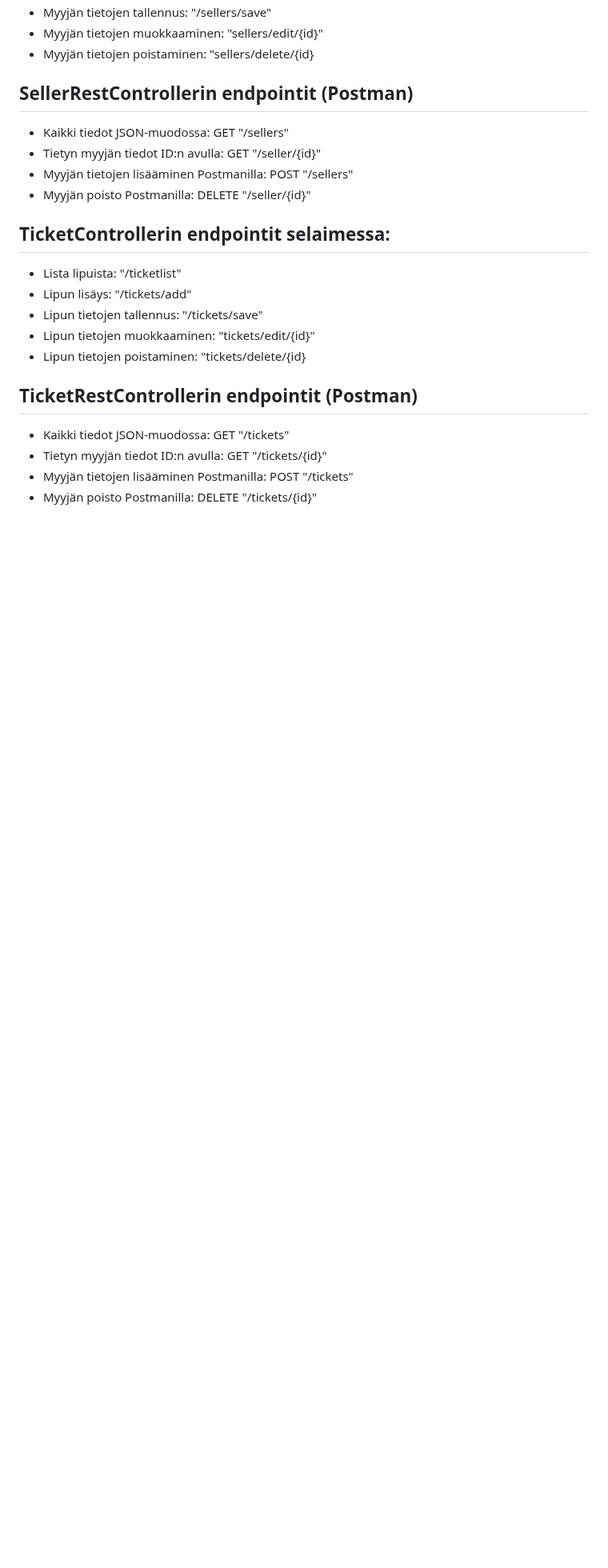
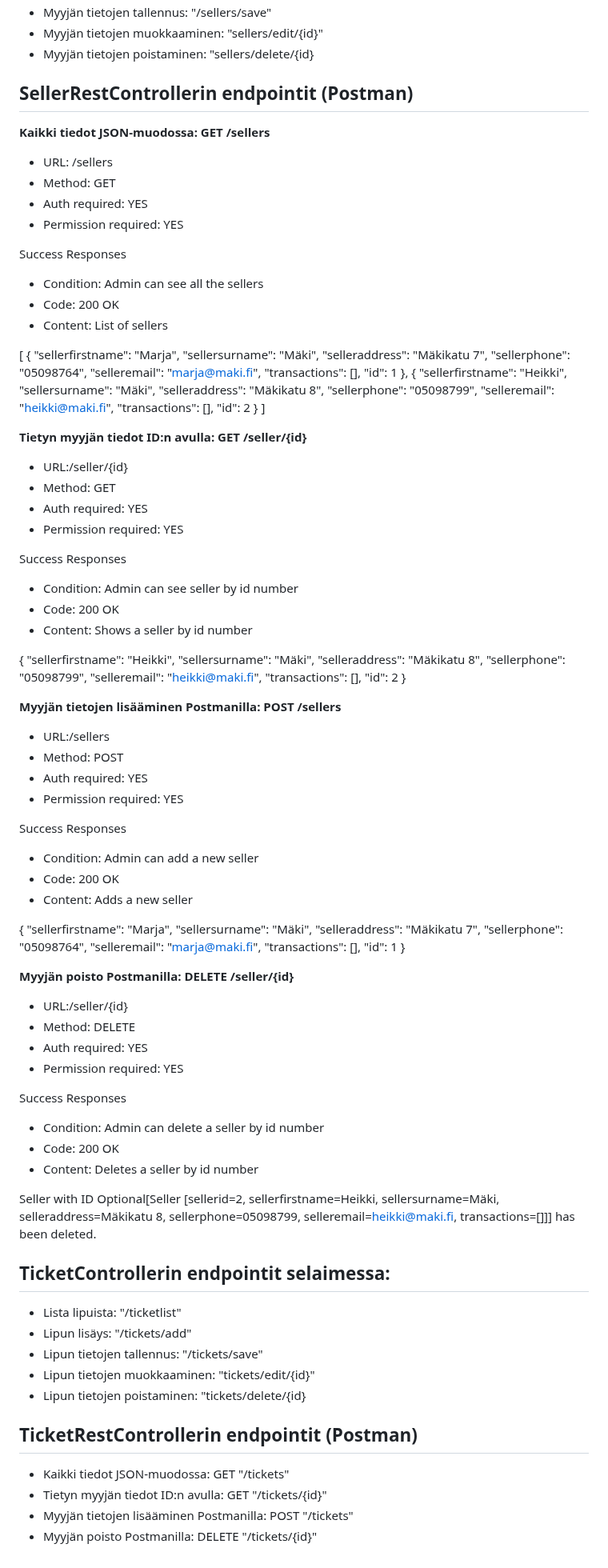
Before and after one commit to viljaminion/Ohjelmistoprojekti1, a Markdown page: Rajapinnan dokumentaatio.md, the part around one of its changes. Shown at 80% size. Rendered like a GitHub page; blank space fills up the shorter version.

Commit message:
Lisätty dokkariin Seller rest dokumentaatio

```diff
--- a/Rajapinnan dokumentaatio.md
+++ b/Rajapinnan dokumentaatio.md
@@ -155,10 +154,92 @@ Event with ID Optional[Event [eventId=6, eventname=Ilosaarirock, address=Rokkika
 
 ## SellerRestControllerin endpointit (Postman)
 
-- Kaikki tiedot JSON-muodossa: <span style="color:green">GET</span> "/sellers"
-- Tietyn myyjän tiedot ID:n avulla: <span style="color:green">GET</span> "/seller/{id}"
-- Myyjän tietojen lisääminen Postmanilla: <span style="color:yellow">POST</span> "/sellers"
-- Myyjän poisto Postmanilla: <span style="color:red">DELETE</span> "/seller/{id}"
+**Kaikki tiedot JSON-muodossa: GET /sellers**
+-	URL: /sellers
+-	Method: GET
+-	Auth required: YES
+-	Permission required: YES
+
+Success Responses
+-	Condition: Admin can see all the sellers
+-	Code:  200 OK
+-	Content: List of sellers
+
+[
+    {
+        "sellerfirstname": "Marja",
+        "sellersurname": "Mäki",
+        "selleraddress": "Mäkikatu 7",
+        "sellerphone": "05098764",
+        "selleremail": "marja@maki.fi",
+        "transactions": [],
+        "id": 1
+    },
+    {
+        "sellerfirstname": "Heikki",
+        "sellersurname": "Mäki",
+        "selleraddress": "Mäkikatu 8",
+        "sellerphone": "05098799",
+        "selleremail": "heikki@maki.fi",
+        "transactions": [],
+        "id": 2
+    }
+]
+
+**Tietyn myyjän tiedot ID:n avulla: GET /seller/{id}**
+-	URL:/seller/{id}
+-	Method: GET
+-	Auth required: YES
+-	Permission required: YES
+
+Success Responses
+-	Condition: Admin can see seller by id number
+-	Code:  200 OK
+-	Content: Shows a seller by id number
+
+{
+    "sellerfirstname": "Heikki",
+    "sellersurname": "Mäki",
+    "selleraddress": "Mäkikatu 8",
+    "sellerphone": "05098799",
+    "selleremail": "heikki@maki.fi",
+    "transactions": [],
+    "id": 2
+}
+
+**Myyjän tietojen lisääminen Postmanilla: POST /sellers**
+-	URL:/sellers
+-	Method: POST
+-	Auth required: YES
+-	Permission required: YES
+
+Success Responses
+-	Condition: Admin can add a new seller
+-	Code:  200 OK
+-	Content: Adds a new seller
+
+{
+    "sellerfirstname": "Marja",
+    "sellersurname": "Mäki",
+    "selleraddress": "Mäkikatu 7",
+    "sellerphone": "05098764",
+    "selleremail": "marja@maki.fi",
+    "transactions": [],
+    "id": 1
+}
+
+**Myyjän poisto Postmanilla: DELETE /seller/{id}**
+-	URL:/seller/{id}
+-	Method: DELETE
+-	Auth required: YES
+-	Permission required: YES
+
+Success Responses
+-	Condition: Admin can delete a seller by id number
+-	Code:  200 OK
+-	Content: Deletes a seller by id number
+
+Seller with ID Optional[Seller [sellerid=2, sellerfirstname=Heikki, sellersurname=Mäki, selleraddress=Mäkikatu 8, sellerphone=05098799, selleremail=heikki@maki.fi, transactions=[]]] has been deleted.
 
 ## TicketControllerin endpointit selaimessa:
 
```
Also changed, not shown: other parts of Rajapinnan dokumentaatio.md (+0 -1 lines).
